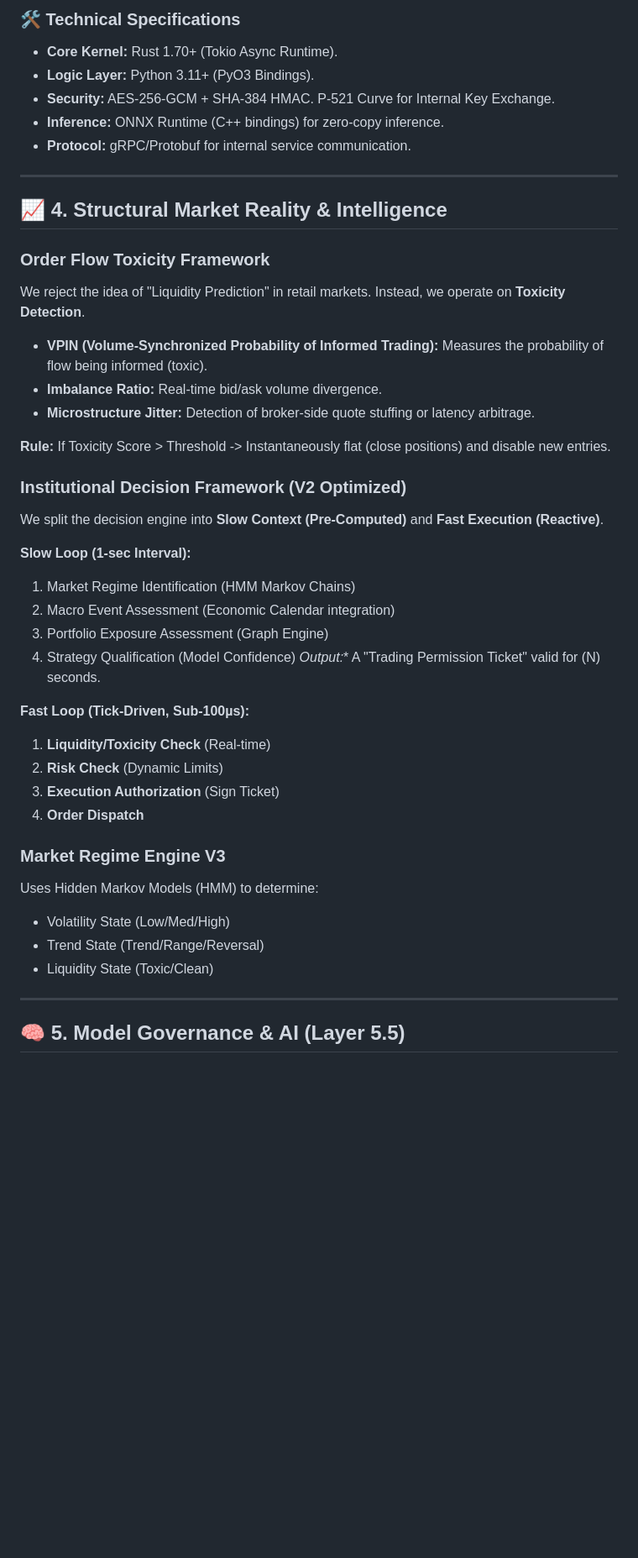
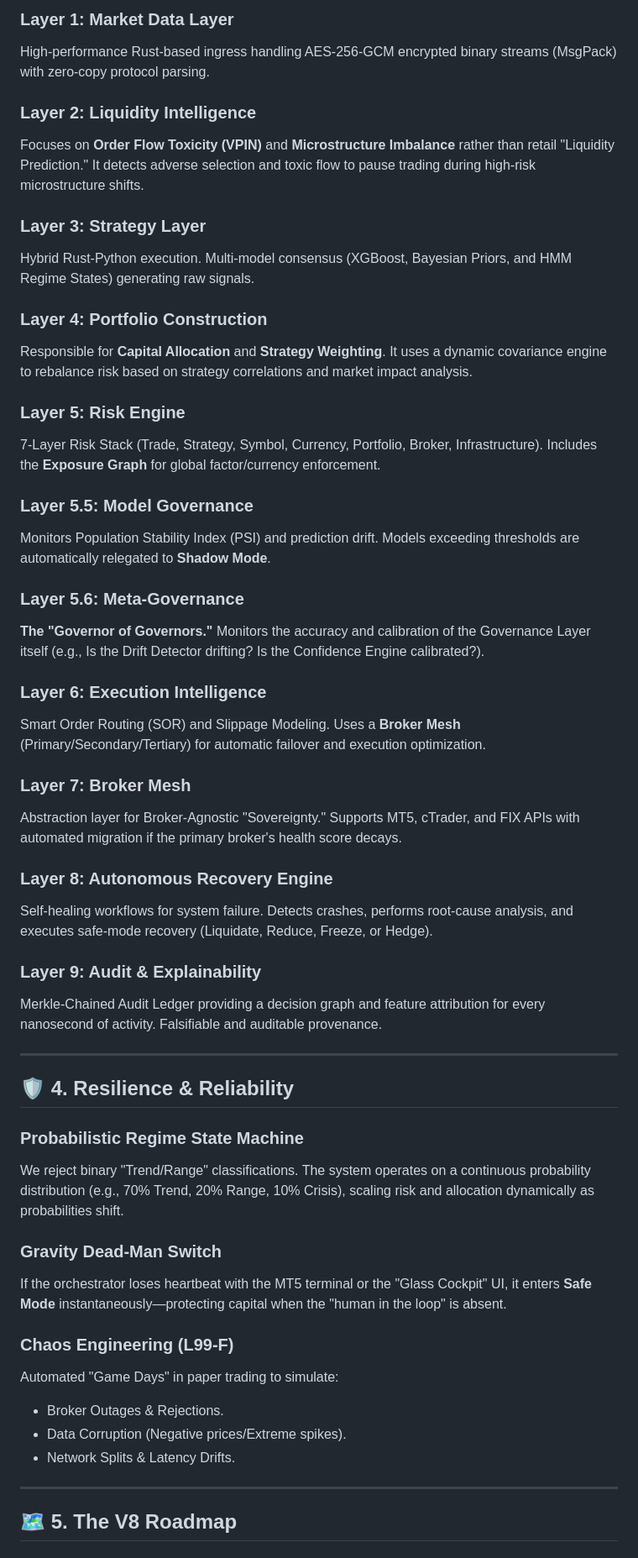
Before and after one commit to sparlit/mql, a Markdown page: PROJECT.md, the part around one of its changes. Shown at 84% size. Drawn GitHub-style; blank space fills up the shorter version.

```diff
--- a/PROJECT.md
+++ b/PROJECT.md
@@ -58,46 +53,54 @@ Project Phoenix moves from pure Python to a **Rust-Python Polyglot Microkernel**
 
-### 🛠️ Technical Specifications
-- **Core Kernel:** Rust 1.70+ (Tokio Async Runtime).
-- **Logic Layer:** Python 3.11+ (PyO3 Bindings).
-- **Security:** AES-256-GCM + SHA-384 HMAC. P-521 Curve for Internal Key Exchange.
-- **Inference:** ONNX Runtime (C++ bindings) for zero-copy inference.
-- **Protocol:** gRPC/Protobuf for internal service communication.
+### **Layer 1: Market Data Layer**
+High-performance Rust-based ingress handling AES-256-GCM encrypted binary streams (MsgPack) with zero-copy protocol parsing.
+
+### **Layer 2: Liquidity Intelligence**
+Focuses on **Order Flow Toxicity (VPIN)** and **Microstructure Imbalance** rather than retail "Liquidity Prediction." It detects adverse selection and toxic flow to pause trading during high-risk microstructure shifts.
+
+### **Layer 3: Strategy Layer**
+Hybrid Rust-Python execution. Multi-model consensus (XGBoost, Bayesian Priors, and HMM Regime States) generating raw signals.
+
+### **Layer 4: Portfolio Construction**
+Responsible for **Capital Allocation** and **Strategy Weighting**. It uses a dynamic covariance engine to rebalance risk based on strategy correlations and market impact analysis.
+
+### **Layer 5: Risk Engine**
+7-Layer Risk Stack (Trade, Strategy, Symbol, Currency, Portfolio, Broker, Infrastructure). Includes the **Exposure Graph** for global factor/currency enforcement.
+
+### **Layer 5.5: Model Governance**
+Monitors Population Stability Index (PSI) and prediction drift. Models exceeding thresholds are automatically relegated to **Shadow Mode**.
+
+### **Layer 5.6: Meta-Governance**
+**The "Governor of Governors."** Monitors the accuracy and calibration of the Governance Layer itself (e.g., Is the Drift Detector drifting? Is the Confidence Engine calibrated?).
+
+### **Layer 6: Execution Intelligence**
+Smart Order Routing (SOR) and Slippage Modeling. Uses a **Broker Mesh** (Primary/Secondary/Tertiary) for automatic failover and execution optimization.
+
+### **Layer 7: Broker Mesh**
+Abstraction layer for Broker-Agnostic "Sovereignty." Supports MT5, cTrader, and FIX APIs with automated migration if the primary broker's health score decays.
+
+### **Layer 8: Autonomous Recovery Engine**
+Self-healing workflows for system failure. Detects crashes, performs root-cause analysis, and executes safe-mode recovery (Liquidate, Reduce, Freeze, or Hedge).
+
+### **Layer 9: Audit & Explainability**
+Merkle-Chained Audit Ledger providing a decision graph and feature attribution for every nanosecond of activity. Falsifiable and auditable provenance.
 
 ---
 
-## 📈 4. Structural Market Reality & Intelligence
+## 🛡️ 4. Resilience & Reliability
 
-### Order Flow Toxicity Framework
-We reject the idea of "Liquidity Prediction" in retail markets. Instead, we operate on **Toxicity Detection**.
-* **VPIN (Volume-Synchronized Probability of Informed Trading):** Measures the probability of flow being informed (toxic).
-* **Imbalance Ratio:** Real-time bid/ask volume divergence.
-* **Microstructure Jitter:** Detection of broker-side quote stuffing or latency arbitrage.
+### Probabilistic Regime State Machine
+We reject binary "Trend/Range" classifications. The system operates on a continuous probability distribution (e.g., 70% Trend, 20% Range, 10% Crisis), scaling risk and allocation dynamically as probabilities shift.
 
-**Rule:** If Toxicity Score > Threshold -> Instantaneously flat (close positions) and disable new entries.
+### Gravity Dead-Man Switch
+If the orchestrator loses heartbeat with the MT5 terminal or the "Glass Cockpit" UI, it enters **Safe Mode** instantaneously—protecting capital when the "human in the loop" is absent.
 
-### Institutional Decision Framework (V2 Optimized)
-We split the decision engine into **Slow Context (Pre-Computed)** and **Fast Execution (Reactive)**.
-
-**Slow Loop (1-sec Interval):**
-1. Market Regime Identification (HMM Markov Chains)
-2. Macro Event Assessment (Economic Calendar integration)
-3. Portfolio Exposure Assessment (Graph Engine)
-4. Strategy Qualification (Model Confidence)
-*Output:** A "Trading Permission Ticket" valid for (N) seconds.
-
-**Fast Loop (Tick-Driven, Sub-100µs):**
-1. **Liquidity/Toxicity Check** (Real-time)
-2. **Risk Check** (Dynamic Limits)
-3. **Execution Authorization** (Sign Ticket)
-4. **Order Dispatch**
-
-### Market Regime Engine V3
-Uses Hidden Markov Models (HMM) to determine:
-- Volatility State (Low/Med/High)
-- Trend State (Trend/Range/Reversal)
-- Liquidity State (Toxic/Clean)
+### Chaos Engineering (L99-F)
+Automated "Game Days" in paper trading to simulate:
+- Broker Outages & Rejections.
+- Data Corruption (Negative prices/Extreme spikes).
+- Network Splits & Latency Drifts.
 
 ---
 
-## 🧠 5. Model Governance & AI (Layer 5.5)
+## 🗺️ 5. The V8 Roadmap
 
```
Also changed, not shown: other parts of PROJECT.md (+46 -106 lines), TODO.md (+60 -83 lines).
